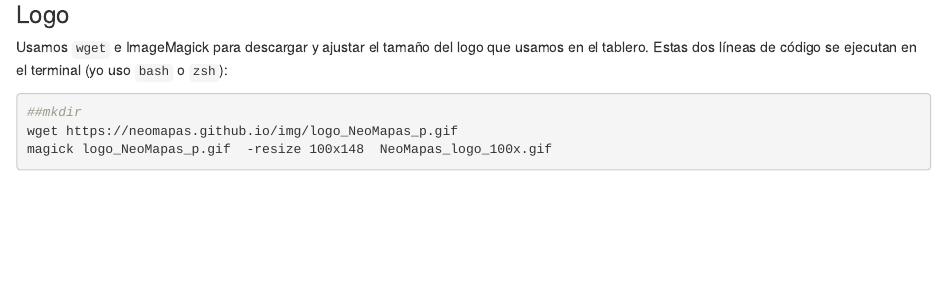
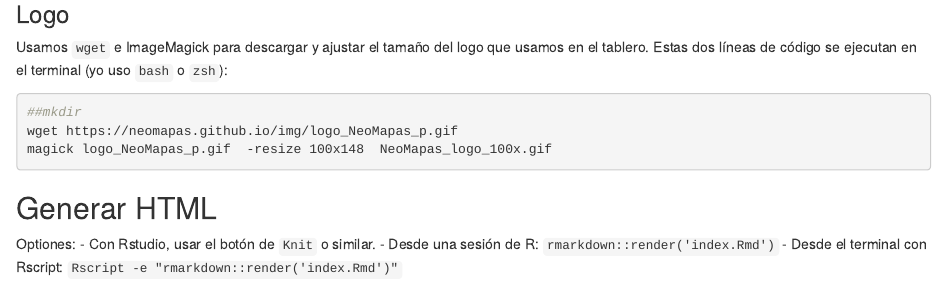
Before and after one commit to NeoMapas/iNat-obs-dashboard, an R Markdown document (how-to-site.Rmd): the page in a window 1100 px wide, from 1720 px down. Rendered offline with R 4.5, knitr and Pandoc, with nearby package versions; some code elsewhere in the file could not run offline.

Commit message:
Instructiones para actualizar el HTML a partir de Rmd

````diff
--- a/how-to-site.Rmd
+++ b/how-to-site.Rmd
@@ -84,3 +84,10 @@ Usamos `wget` e ImageMagick para descargar y ajustar el tamaño del logo que usa
 wget https://neomapas.github.io/img/logo_NeoMapas_p.gif
 magick logo_NeoMapas_p.gif  -resize 100x148  NeoMapas_logo_100x.gif
 ```
+
+## Generar HTML
+
+Optiones:
+- Con Rstudio, usar el botón de `Knit` o similar.
+- Desde una sesión de R: `rmarkdown::render('index.Rmd')`
+- Desde el terminal con Rscript: `Rscript -e "rmarkdown::render('index.Rmd')"`
````
